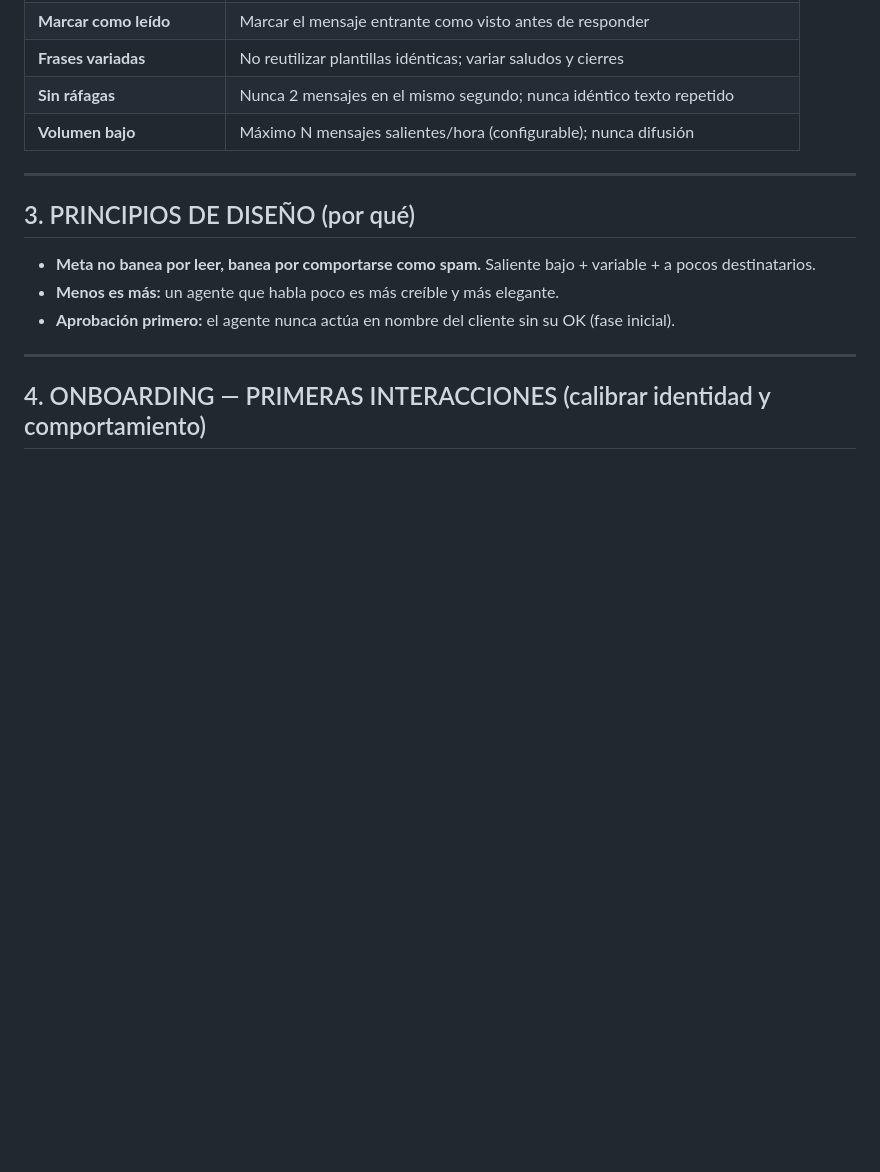
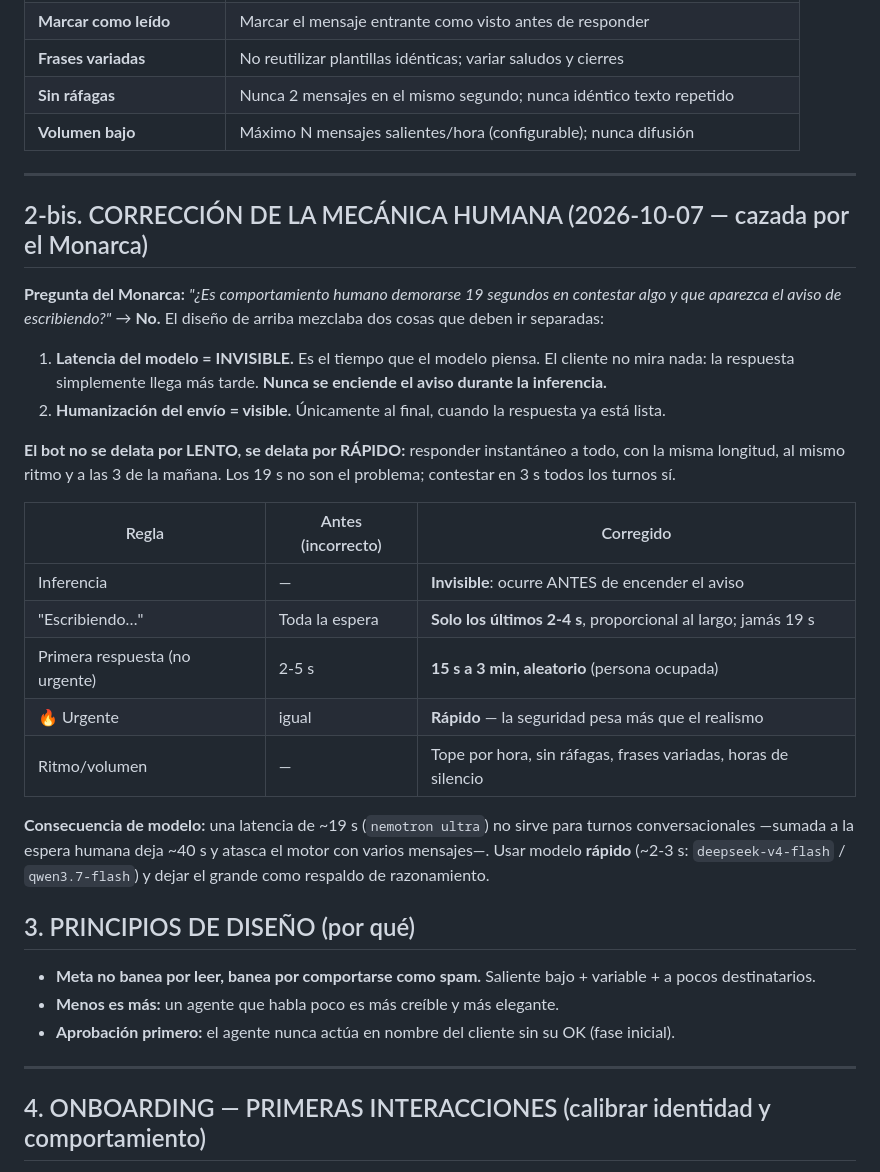
Before and after one commit to seawolf-studio/seawolf-agent, a Markdown page: intel/capa2-system-prompt-draft-20261006.md, the part around the change. Rendered like a GitHub page; blank space fills up the shorter version.

Commit message:
intel(capa2): correccion de la mecanica humana (latencia invisible vs envio humanizado) cazada por el Monarca

```diff
--- a/intel/capa2-system-prompt-draft-20261006.md
+++ b/intel/capa2-system-prompt-draft-20261006.md
@@ -50,6 +50,30 @@ El system prompt dice "sé humano", pero el **cómo** se logra es en el motor de
 
 ---
 
+## 2-bis. CORRECCIÓN DE LA MECÁNICA HUMANA (2026-10-07 — cazada por el Monarca)
+
+**Pregunta del Monarca:** *"¿Es comportamiento humano demorarse 19 segundos en contestar algo y que aparezca
+el aviso de escribiendo?"* → **No.** El diseño de arriba mezclaba dos cosas que deben ir separadas:
+
+1. **Latencia del modelo = INVISIBLE.** Es el tiempo que el modelo piensa. El cliente no mira nada: la
+   respuesta simplemente llega más tarde. **Nunca se enciende el aviso durante la inferencia.**
+2. **Humanización del envío = visible.** Únicamente al final, cuando la respuesta ya está lista.
+
+**El bot no se delata por LENTO, se delata por RÁPIDO:** responder instantáneo a todo, con la misma longitud,
+al mismo ritmo y a las 3 de la mañana. Los 19 s no son el problema; contestar en 3 s todos los turnos sí.
+
+| Regla | Antes (incorrecto) | Corregido |
+|---|---|---|
+| Inferencia | — | **Invisible**: ocurre ANTES de encender el aviso |
+| "Escribiendo…" | Toda la espera | **Solo los últimos 2-4 s**, proporcional al largo; jamás 19 s |
+| Primera respuesta (no urgente) | 2-5 s | **15 s a 3 min, aleatorio** (persona ocupada) |
+| 🔥 Urgente | igual | **Rápido** — la seguridad pesa más que el realismo |
+| Ritmo/volumen | — | Tope por hora, sin ráfagas, frases variadas, horas de silencio |
+
+**Consecuencia de modelo:** una latencia de ~19 s (`nemotron ultra`) no sirve para turnos conversacionales
+—sumada a la espera humana deja ~40 s y atasca el motor con varios mensajes—. Usar modelo **rápido**
+(~2-3 s: `deepseek-v4-flash` / `qwen3.7-flash`) y dejar el grande como respaldo de razonamiento.
+
 ## 3. PRINCIPIOS DE DISEÑO (por qué)
 - **Meta no banea por leer, banea por comportarse como spam.** Saliente bajo + variable + a pocos destinatarios.
 - **Menos es más:** un agente que habla poco es más creíble y más elegante.
```
